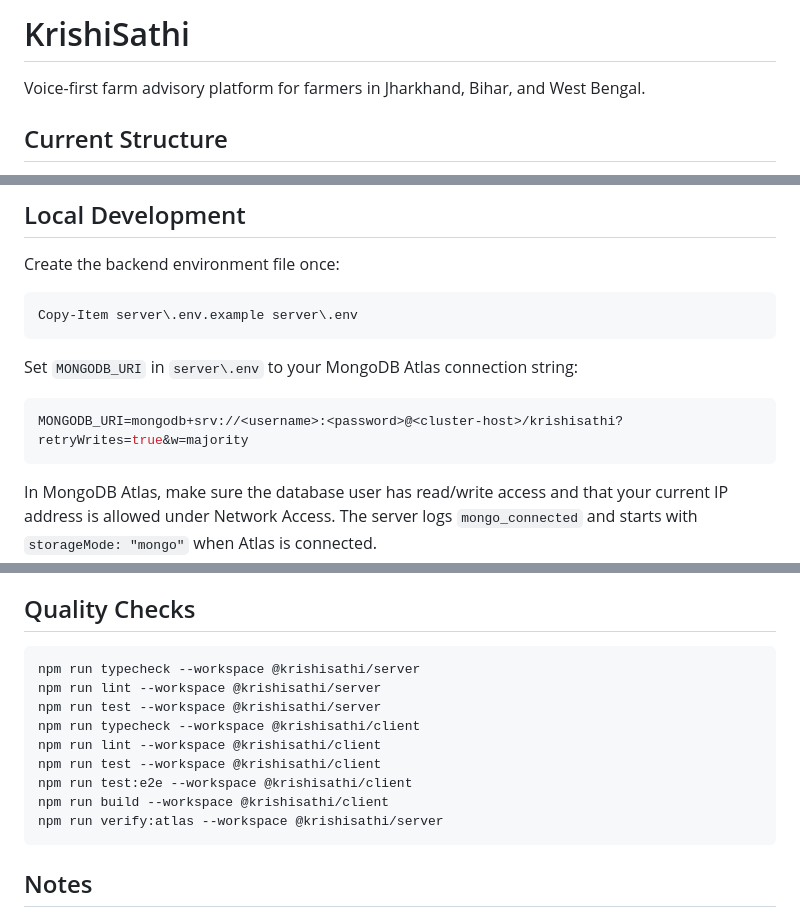
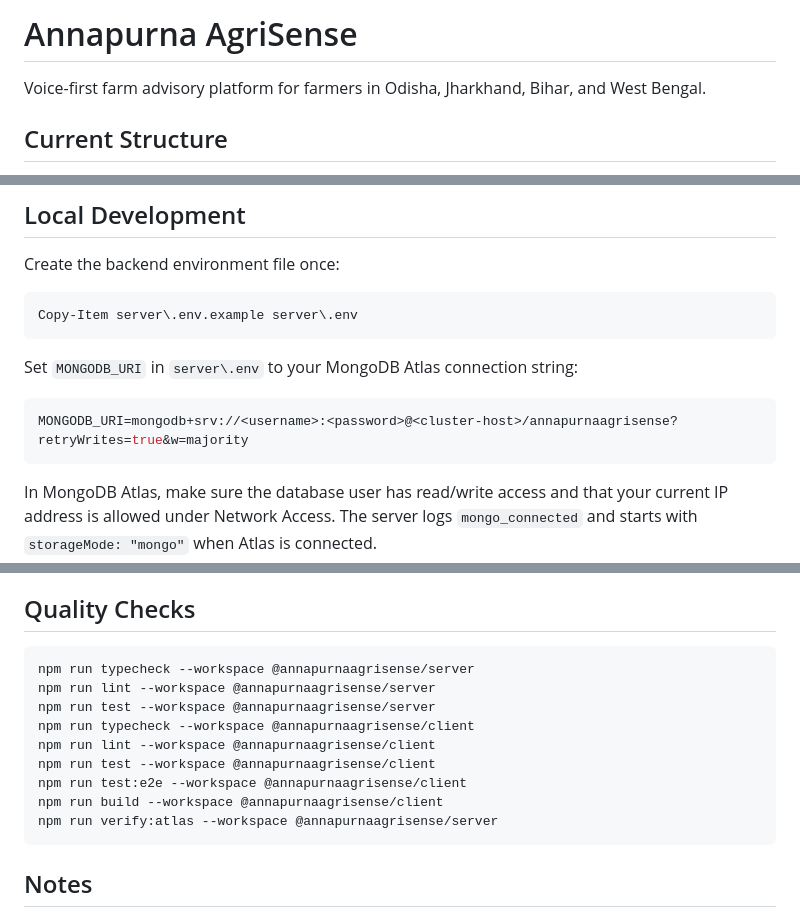
Before and after one commit to SatyadarshiR/Annapurna-AgriSense, a Markdown page: README.md, 3 parts joined by grey strips. Drawn GitHub-style.

````diff
--- a/README.md
+++ b/README.md
@@ -1,6 +1,6 @@
-# KrishiSathi
+# Annapurna AgriSense
 
-Voice-first farm advisory platform for farmers in Jharkhand, Bihar, and West Bengal.
+Voice-first farm advisory platform for farmers in Odisha, Jharkhand, Bihar, and West Bengal.
 
 ## Current Structure
 
@@ -38,7 +38,7 @@ Copy-Item server\.env.example server\.env
 Set `MONGODB_URI` in `server\.env` to your MongoDB Atlas connection string:
 
 ```env
-MONGODB_URI=mongodb+srv://<username>:<password>@<cluster-host>/krishisathi?retryWrites=true&w=majority
+MONGODB_URI=mongodb+srv://<username>:<password>@<cluster-host>/annapurnaagrisense?retryWrites=true&w=majority
 ```
 
 In MongoDB Atlas, make sure the database user has read/write access and that your current IP address is allowed under Network Access. The server logs `mongo_connected` and starts with `storageMode: "mongo"` when Atlas is connected.
@@ -118,15 +118,15 @@ The app is designed to degrade gracefully for demos: authentication can run on l
 ## Quality Checks
 
 ```powershell
-npm run typecheck --workspace @krishisathi/server
-npm run lint --workspace @krishisathi/server
-npm run test --workspace @krishisathi/server
-npm run typecheck --workspace @krishisathi/client
-npm run lint --workspace @krishisathi/client
-npm run test --workspace @krishisathi/client
-npm run test:e2e --workspace @krishisathi/client
-npm run build --workspace @krishisathi/client
-npm run verify:atlas --workspace @krishisathi/server
+npm run typecheck --workspace @annapurnaagrisense/server
+npm run lint --workspace @annapurnaagrisense/server
+npm run test --workspace @annapurnaagrisense/server
+npm run typecheck --workspace @annapurnaagrisense/client
+npm run lint --workspace @annapurnaagrisense/client
+npm run test --workspace @annapurnaagrisense/client
+npm run test:e2e --workspace @annapurnaagrisense/client
+npm run build --workspace @annapurnaagrisense/client
+npm run verify:atlas --workspace @annapurnaagrisense/server
 ```
 
 ## Notes
````
Also changed, not shown: other parts of README.md (+1 -1 lines).
